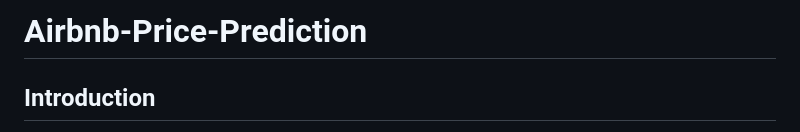
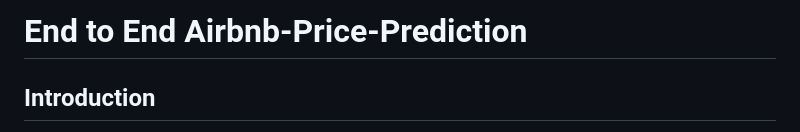
Before and after one commit to KalyanM45/End-to-End-Airbnb-Price-Prediction, a Markdown page: README.md, the part around the change. Drawn GitHub-style.

```diff
--- a/README.md
+++ b/README.md
@@ -1,4 +1,4 @@
-# Airbnb-Price-Prediction
+# End to End Airbnb-Price-Prediction
 
 ## Introduction
 In today's fast-paced world, the way we travel and seek accommodations has undergone a remarkable transformation, thanks to platforms like Airbnb. This dynamic marketplace has empowered property owners and travellers, offering a diverse range of lodging options. However, one enduring challenge is setting the right price for a listing. Hosts aspire to optimize their earnings while ensuring competitive pricing, while guests seek value for their money. Balancing these interests can be intricate, and that's where the motivation for Airbnb price prediction comes in.
```
